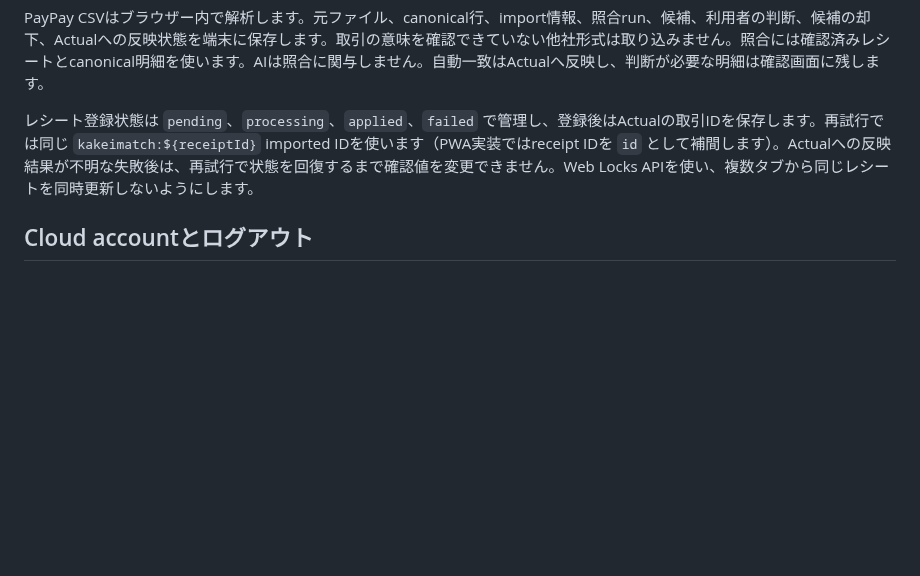
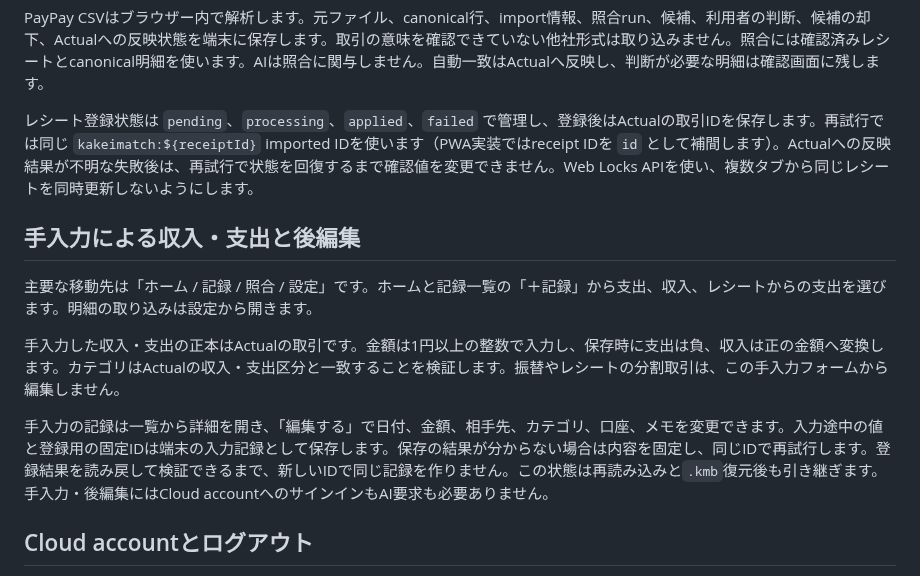
Before and after one commit to RyoyaYahagi/KakeiMatch, a Markdown page: docs/LOCAL_FIRST_FLOW.md, the part around the change. Rendered like a GitHub page; blank space fills up the shorter version.

```diff
--- a/docs/LOCAL_FIRST_FLOW.md
+++ b/docs/LOCAL_FIRST_FLOW.md
@@ -24,6 +24,14 @@ PayPay CSVはブラウザー内で解析します。元ファイル、canonical
 
 レシート登録状態は `pending`、`processing`、`applied`、`failed` で管理し、登録後はActualの取引IDを保存します。再試行では同じ `kakeimatch:${receiptId}` imported IDを使います（PWA実装ではreceipt IDを `id` として補間します）。Actualへの反映結果が不明な失敗後は、再試行で状態を回復するまで確認値を変更できません。Web Locks APIを使い、複数タブから同じレシートを同時更新しないようにします。
 
+## 手入力による収入・支出と後編集
+
+主要な移動先は「ホーム / 記録 / 照合 / 設定」です。ホームと記録一覧の「＋記録」から支出、収入、レシートからの支出を選びます。明細の取り込みは設定から開きます。
+
+手入力した収入・支出の正本はActualの取引です。金額は1円以上の整数で入力し、保存時に支出は負、収入は正の金額へ変換します。カテゴリはActualの収入・支出区分と一致することを検証します。振替やレシートの分割取引は、この手入力フォームから編集しません。
+
+手入力の記録は一覧から詳細を開き、「編集する」で日付、金額、相手先、カテゴリ、口座、メモを変更できます。入力途中の値と登録用の固定IDは端末の入力記録として保存します。保存の結果が分からない場合は内容を固定し、同じIDで再試行します。登録結果を読み戻して検証できるまで、新しいIDで同じ記録を作りません。この状態は再読み込みと`.kmb`復元後も引き継ぎます。手入力・後編集にはCloud accountへのサインインもAI要求も必要ありません。
+
 ## Cloud accountとログアウト
 
 端末内の家計表示、レシート入力、PayPay import、照合にCloud account sessionは不要です。GeminiとJevの要求は同一originの `/api/ai/token` で取得する短時間有効なBearer tokenを使います。このrouteは認証sessionからaccountを特定し、PWAはuser IDを送信しません。GatewayがGeminiへ画像と抽出promptを送り、TypeSafeへ検証済みの最小Jev stateを送ります。account用D1には認証record、entitlement、月間AI利用量だけを保存し、家計データは保存しません。
```
Also changed, not shown: docs/screenshots/issue-71-manual-income.png (added), 16 other files.
